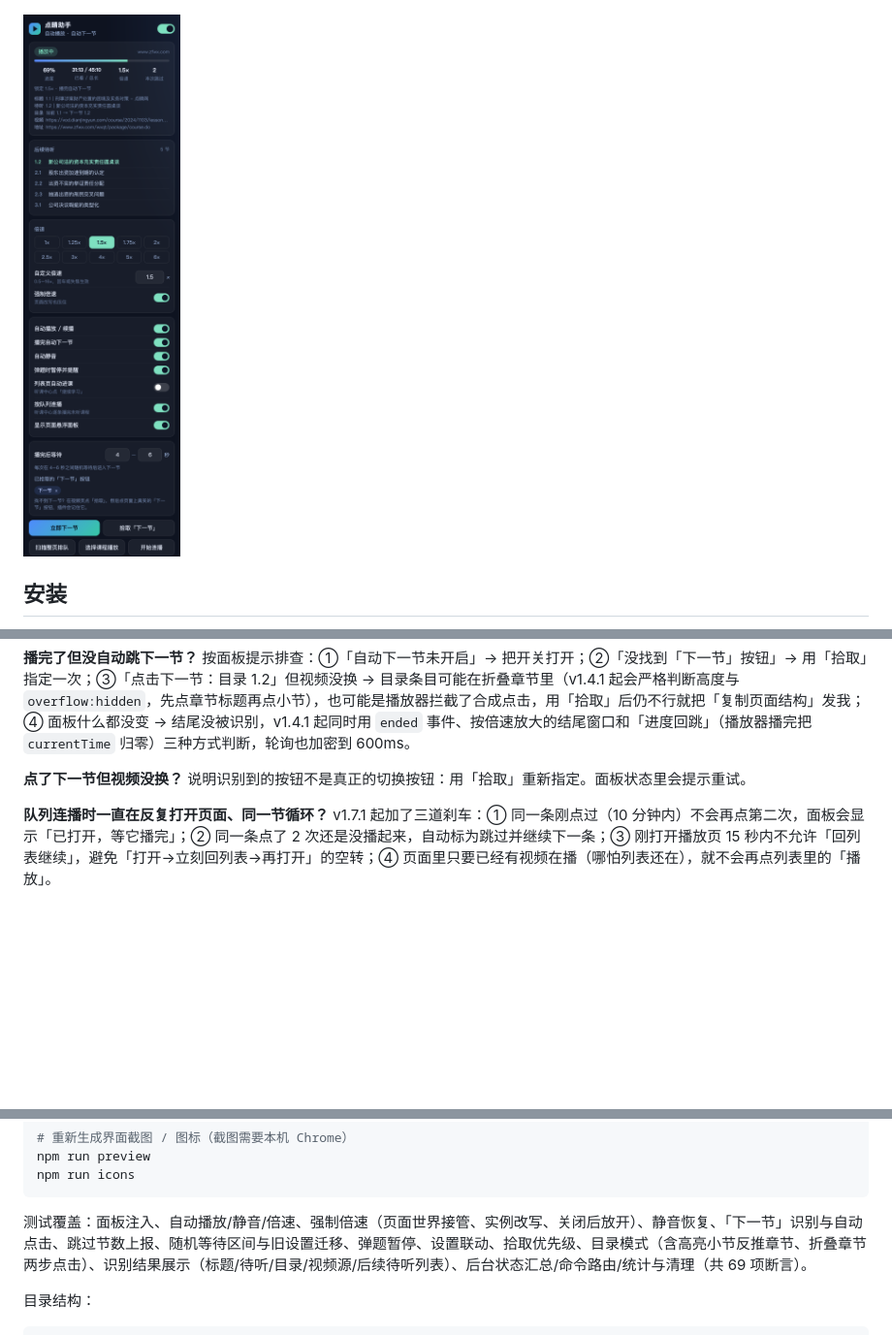
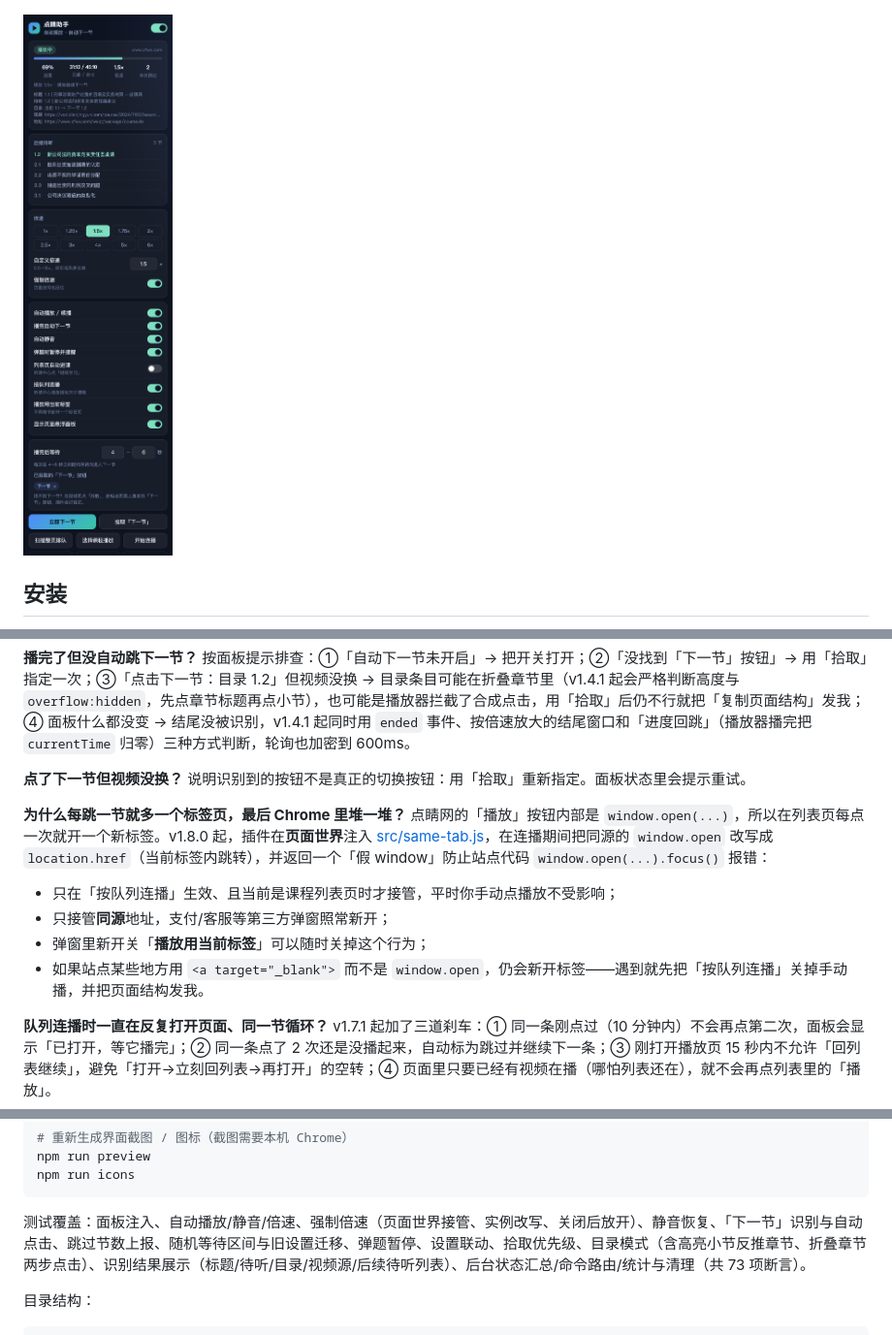
Before and after one commit to huandc/dianjing-zhuke, a Markdown page: README.md, 3 parts joined by grey strips. Shown at 97% size. Drawn GitHub-style; pictures changed too: docs/popup.png; blank space fills up the shorter version.

````diff
--- a/README.md
+++ b/README.md
@@ -128,6 +128,14 @@
 **点了下一节但视频没换？**
 说明识别到的按钮不是真正的切换按钮：用「拾取」重新指定。面板状态里会提示重试。
 
+**为什么每跳一节就多一个标签页，最后 Chrome 里堆一堆？**
+点睛网的「播放」按钮内部是 `window.open(...)`，所以在列表页每点一次就开一个新标签。v1.8.0 起，插件在**页面世界**注入 [src/same-tab.js](src/same-tab.js)，在连播期间把同源的 `window.open` 改写成 `location.href`（当前标签内跳转），并返回一个「假 window」防止站点代码 `window.open(...).focus()` 报错：
+
+- 只在「按队列连播」生效、且当前是课程列表页时才接管，平时你手动点播放不受影响；
+- 只接管**同源**地址，支付/客服等第三方弹窗照常新开；
+- 弹窗里新开关「**播放用当前标签**」可以随时关掉这个行为；
+- 如果站点某些地方用 `<a target="_blank">` 而不是 `window.open`，仍会新开标签——遇到就先把「按队列连播」关掉手动播，并把页面结构发我。
+
 **队列连播时一直在反复打开页面、同一节循环？**
 v1.7.1 起加了三道刹车：① 同一条刚点过（10 分钟内）不会再点第二次，面板会显示「已打开，等它播完」；② 同一条点了 2 次还是没播起来，自动标为跳过并继续下一条；③ 刚打开播放页 15 秒内不允许「回列表继续」，避免「打开→立刻回列表→再打开」的空转；④ 页面里只要已经有视频在播（哪怕列表还在），就不会再点列表里的「播放」。
 
@@ -185,7 +193,7 @@ npm run preview
 npm run icons
 ```
 
-测试覆盖：面板注入、自动播放/静音/倍速、强制倍速（页面世界接管、实例改写、关闭后放开）、静音恢复、「下一节」识别与自动点击、跳过节数上报、随机等待区间与旧设置迁移、弹题暂停、设置联动、拾取优先级、目录模式（含高亮小节反推章节、折叠章节两步点击）、识别结果展示（标题/待听/目录/视频源/后续待听列表）、后台状态汇总/命令路由/统计与清理（共 69 项断言）。
+测试覆盖：面板注入、自动播放/静音/倍速、强制倍速（页面世界接管、实例改写、关闭后放开）、静音恢复、「下一节」识别与自动点击、跳过节数上报、随机等待区间与旧设置迁移、弹题暂停、设置联动、拾取优先级、目录模式（含高亮小节反推章节、折叠章节两步点击）、识别结果展示（标题/待听/目录/视频源/后续待听列表）、后台状态汇总/命令路由/统计与清理（共 73 项断言）。
 
 目录结构：
 
````
Also changed, not shown: 9 other files.
